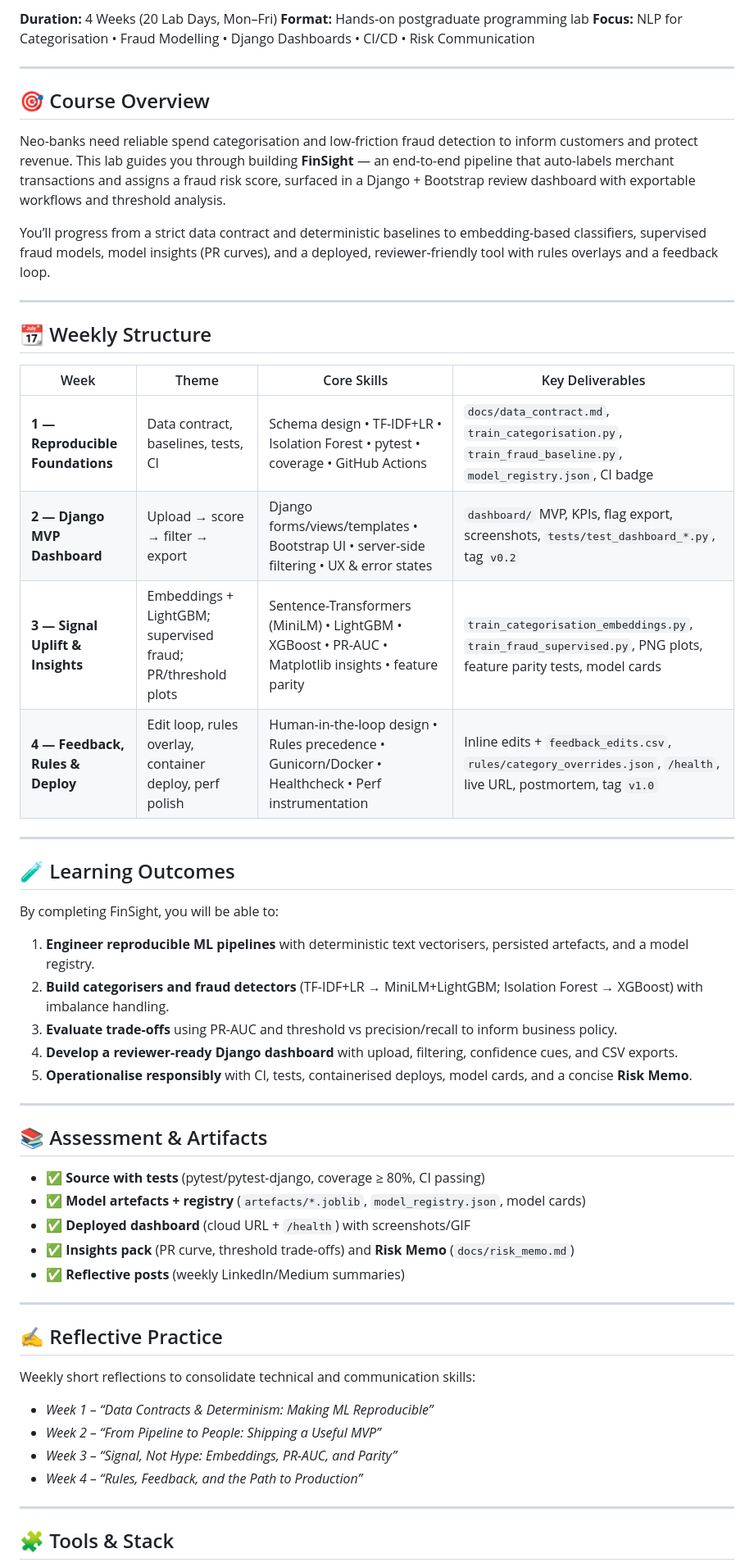
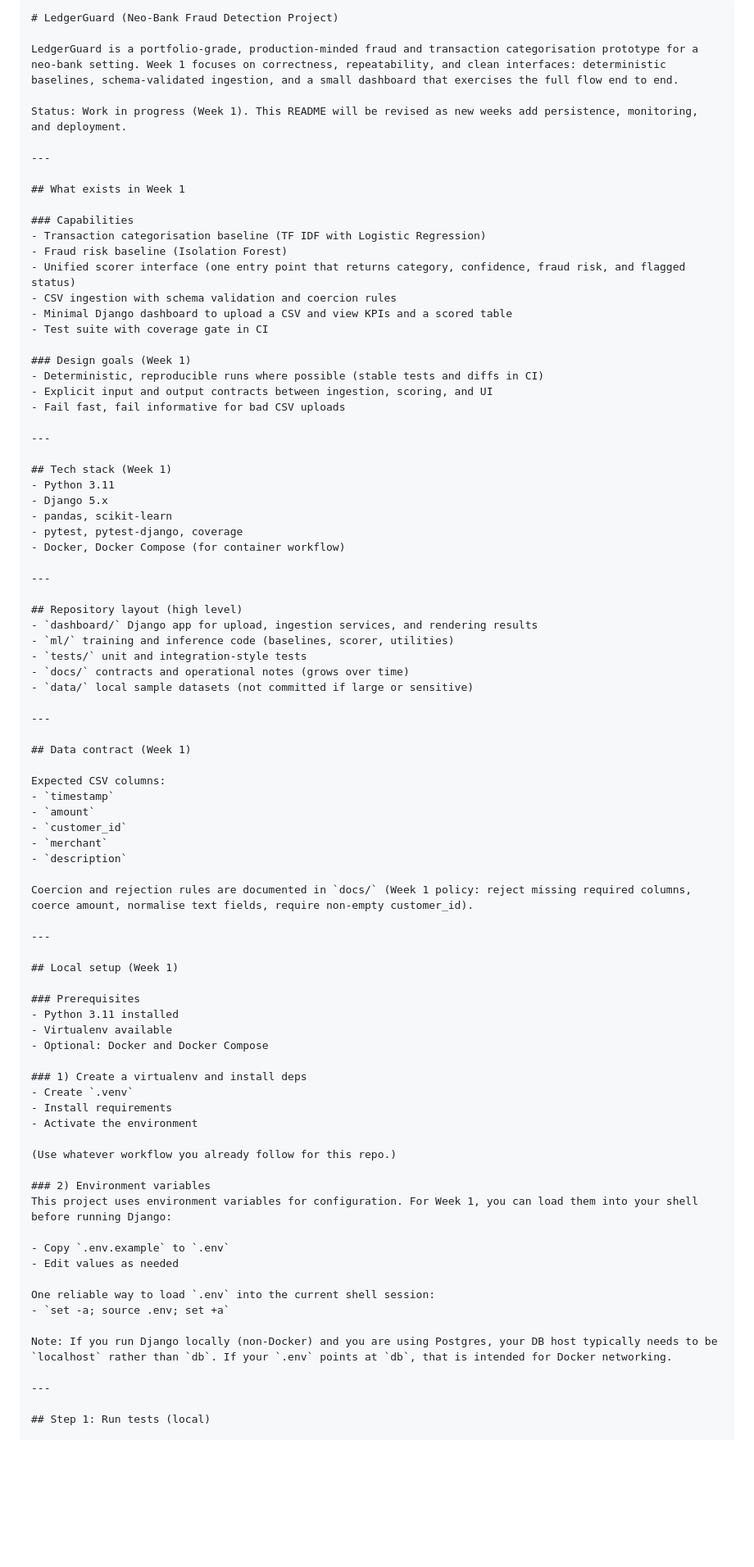
Before and after one commit to AAdewunmi/Neo-Bank-Fraud-Detection-Project, a Markdown page: README.md, the part around one of its changes. Shown at 82% size. Drawn GitHub-style; blank space fills up the shorter version.

````diff
--- a/README.md
+++ b/README.md
@@ -2,61 +8,88 @@
 
-**Duration:** 4 Weeks (20 Lab Days, Mon–Fri)
-**Format:** Hands-on postgraduate programming lab
-**Focus:** NLP for Categorisation • Fraud Modelling • Django Dashboards • CI/CD • Risk Communication
+
+```markdown
+# LedgerGuard (Neo-Bank Fraud Detection Project)
+
+LedgerGuard is a portfolio-grade, production-minded fraud and transaction categorisation prototype for a neo-bank setting. Week 1 focuses on correctness, repeatability, and clean interfaces: deterministic baselines, schema-validated ingestion, and a small dashboard that exercises the full flow end to end.
+
+Status: Work in progress (Week 1). This README will be revised as new weeks add persistence, monitoring, and deployment.
 
 ---
 
-## 🎯 Course Overview
+## What exists in Week 1
 
-Neo-banks need reliable spend categorisation and low-friction fraud detection to inform customers and protect revenue. This lab guides you through building **FinSight** — an end-to-end pipeline that auto-labels merchant transactions and assigns a fraud risk score, surfaced in a Django + Bootstrap review dashboard with exportable workflows and threshold analysis.
+### Capabilities
+- Transaction categorisation baseline (TF IDF with Logistic Regression)
+- Fraud risk baseline (Isolation Forest)
+- Unified scorer interface (one entry point that returns category, confidence, fraud risk, and flagged status)
+- CSV ingestion with schema validation and coercion rules
+- Minimal Django dashboard to upload a CSV and view KPIs and a scored table
+- Test suite with coverage gate in CI
 
-You’ll progress from a strict data contract and deterministic baselines to embedding-based classifiers, supervised fraud models, model insights (PR curves), and a deployed, reviewer-friendly tool with rules overlays and a feedback loop.
+### Design goals (Week 1)
+- Deterministic, reproducible runs where possible (stable tests and diffs in CI)
+- Explicit input and output contracts between ingestion, scoring, and UI
+- Fail fast, fail informative for bad CSV uploads
 
 ---
 
-## 📆 Weekly Structure
-
-| Week                             | Theme                                                       | Core Skills                                                                                         | Key Deliverables                                                                                                  |
-| -------------------------------- | ----------------------------------------------------------- | --------------------------------------------------------------------------------------------------- | ----------------------------------------------------------------------------------------------------------------- |
-| **1 — Reproducible Foundations** | Data contract, baselines, tests, CI                         | Schema design • TF-IDF+LR • Isolation Forest • pytest • coverage • GitHub Actions                   | `docs/data_contract.md`, `train_categorisation.py`, `train_fraud_baseline.py`, `model_registry.json`, CI badge    |
-| **2 — Django MVP Dashboard**     | Upload → score → filter → export                            | Django forms/views/templates • Bootstrap UI • server-side filtering • UX & error states             | `dashboard/` MVP, KPIs, flag export, screenshots, `tests/test_dashboard_*.py`, tag `v0.2`                         |
-| **3 — Signal Uplift & Insights** | Embeddings + LightGBM; supervised fraud; PR/threshold plots | Sentence-Transformers (MiniLM) • LightGBM • XGBoost • PR-AUC • Matplotlib insights • feature parity | `train_categorisation_embeddings.py`, `train_fraud_supervised.py`, PNG plots, feature parity tests, model cards   |
-| **4 — Feedback, Rules & Deploy** | Edit loop, rules overlay, container deploy, perf polish     | Human-in-the-loop design • Rules precedence • Gunicorn/Docker • Healthcheck • Perf instrumentation  | Inline edits + `feedback_edits.csv`, `rules/category_overrides.json`, `/health`, live URL, postmortem, tag `v1.0` |
+## Tech stack (Week 1)
+- Python 3.11
+- Django 5.x
+- pandas, scikit-learn
+- pytest, pytest-django, coverage
+- Docker, Docker Compose (for container workflow)
 
 ---
 
-## 🧪 Learning Outcomes
-
-By completing FinSight, you will be able to:
-
-1. **Engineer reproducible ML pipelines** with deterministic text vectorisers, persisted artefacts, and a model registry.
-2. **Build categorisers and fraud detectors** (TF-IDF+LR → MiniLM+LightGBM; Isolation Forest → XGBoost) with imbalance handling.
-3. **Evaluate trade-offs** using PR-AUC and threshold vs precision/recall to inform business policy.
-4. **Develop a reviewer-ready Django dashboard** with upload, filtering, confidence cues, and CSV exports.
-5. **Operationalise responsibly** with CI, tests, containerised deploys, model cards, and a concise **Risk Memo**.
+## Repository layout (high level)
+- `dashboard/` Django app for upload, ingestion services, and rendering results
+- `ml/` training and inference code (baselines, scorer, utilities)
+- `tests/` unit and integration-style tests
+- `docs/` contracts and operational notes (grows over time)
+- `data/` local sample datasets (not committed if large or sensitive)
 
 ---
 
-## 📚 Assessment & Artifacts
+## Data contract (Week 1)
 
-* ✅ **Source with tests** (pytest/pytest-django, coverage ≥ 80%, CI passing)
-* ✅ **Model artefacts + registry** (`artefacts/*.joblib`, `model_registry.json`, model cards)
-* ✅ **Deployed dashboard** (cloud URL + `/health`) with screenshots/GIF
-* ✅ **Insights pack** (PR curve, threshold trade-offs) and **Risk Memo** (`docs/risk_memo.md`)
-* ✅ **Reflective posts** (weekly LinkedIn/Medium summaries)
+Expected CSV columns:
+- `timestamp`
+- `amount`
+- `customer_id`
+- `merchant`
+- `description`
+
+Coercion and rejection rules are documented in `docs/` (Week 1 policy: reject missing required columns, coerce amount, normalise text fields, require non-empty customer_id).
 
 ---
 
-## ✍️ Reflective Practice
+## Local setup (Week 1)
 
-Weekly short reflections to consolidate technical and communication skills:
+### Prerequisites
+- Python 3.11 installed
+- Virtualenv available
+- Optional: Docker and Docker Compose
 
-* *Week 1 – “Data Contracts & Determinism: Making ML Reproducible”*
-* *Week 2 – “From Pipeline to People: Shipping a Useful MVP”*
-* *Week 3 – “Signal, Not Hype: Embeddings, PR-AUC, and Parity”*
-* *Week 4 – “Rules, Feedback, and the Path to Production”*
+### 1) Create a virtualenv and install deps
+- Create `.venv`
+- Install requirements
+- Activate the environment
+
+(Use whatever workflow you already follow for this repo.)
+
+### 2) Environment variables
+This project uses environment variables for configuration. For Week 1, you can load them into your shell before running Django:
+
+- Copy `.env.example` to `.env`
+- Edit values as needed
+
+One reliable way to load `.env` into the current shell session:
+- `set -a; source .env; set +a`
+
+Note: If you run Django locally (non-Docker) and you are using Postgres, your DB host typically needs to be `localhost` rather than `db`. If your `.env` points at `db`, that is intended for Docker networking.
 
 ---
 
-## 🧩 Tools & Stack
+## Step 1: Run tests (local)
 
````
Also changed, not shown: other parts of README.md (+88 -7 lines), Syllabus.md (+72 -0 lines).
